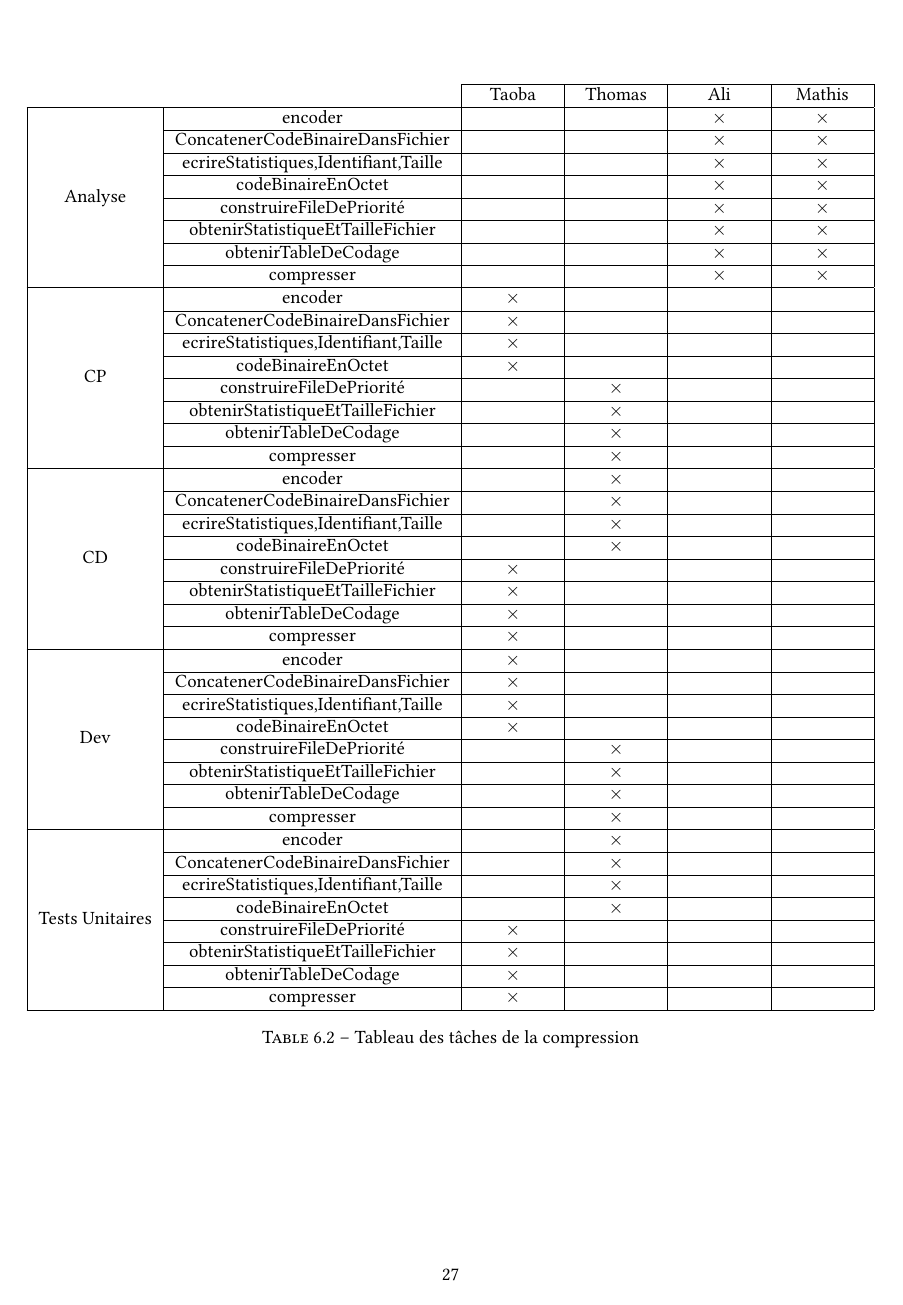
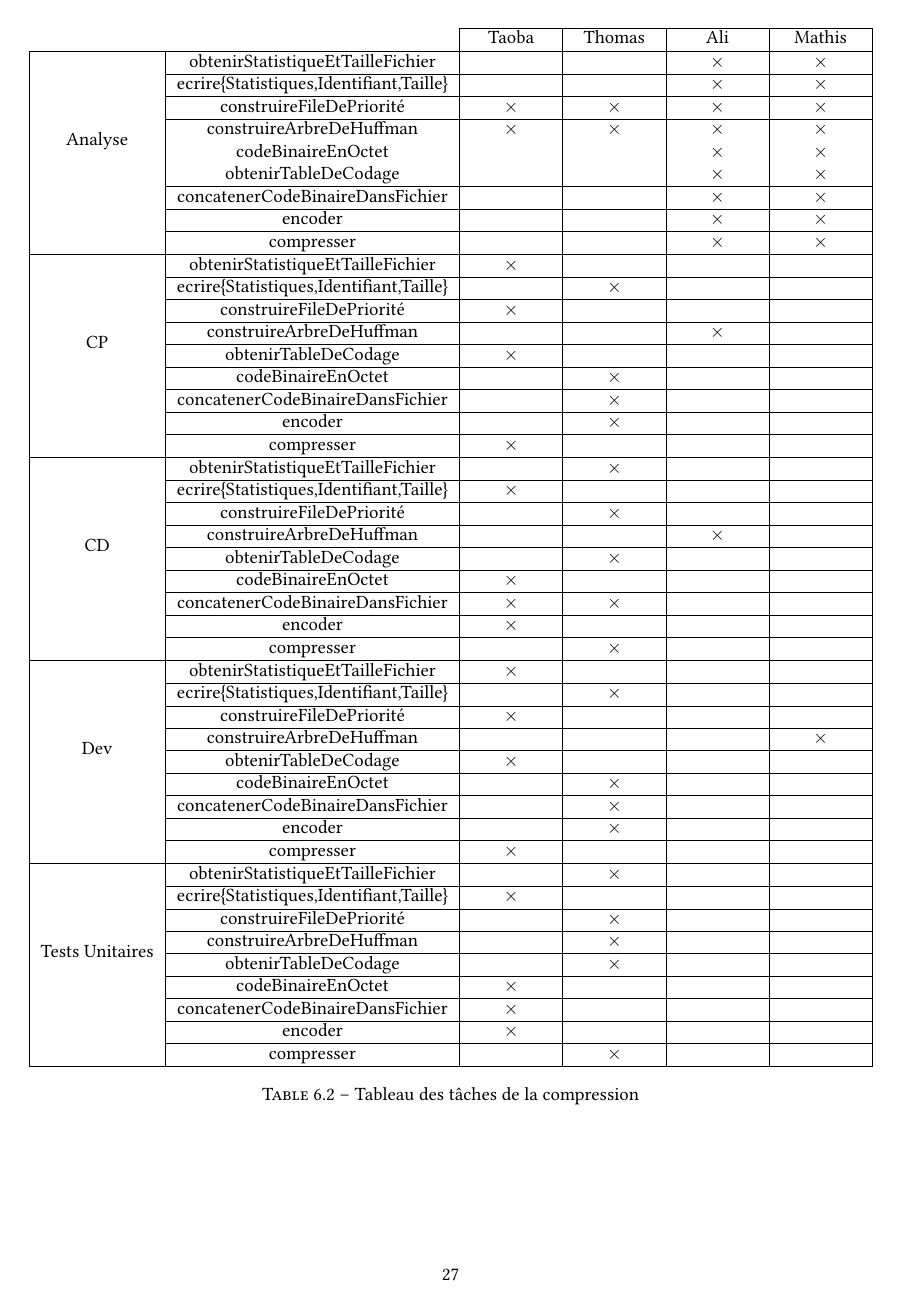
Before and after one commit to thomasbauer76/Compresseur-Huffman, a LaTeX document (latex/main.tex, which reads latex/Rapport/TableauDesTaches.tex): page 28 of 30. Compiled offline with pdfLaTeX.

Commit message:
Correction Tableaux des tâches du rapport

```diff
--- a/latex/Rapport/TableauDesTaches.tex
+++ b/latex/Rapport/TableauDesTaches.tex
@@ -81,89 +81,99 @@
         \multicolumn{2}{c|}{} & Taoba & Thomas & Ali & Mathis \\
         \hline
         \multirow{8}{*}{Analyse}
+        & obtenirStatistiqueEtTailleFichier & & & $\times$ & $\times$ \\
+        \cline{2-6}
+        & ecrire\{Statistiques,Identifiant,Taille\} &  & & $\times$ & $\times$ \\
+        \cline{2-6}
+        & construireFileDePriorité & $\times$ & $\times$ & $\times$ & $\times$ \\
+        \cline{2-6}
+        & construireArbreDeHuffman & $\times$ & $\times$ & $\times$ & $\times$ \\
+        & codeBinaireEnOctet & & & $\times$ & $\times$ \\
+        & obtenirTableDeCodage & & & $\times$ & $\times$ \\
+        \cline{2-6}
+        \cline{2-6}
+        & concatenerCodeBinaireDansFichier & & & $\times$ & $\times$ \\
+        \cline{2-6}
         & encoder & & & $\times$ & $\times$ \\
         \cline{2-6}
-        & ConcatenerCodeBinaireDansFichier & & & $\times$ & $\times$ \\
-        \cline{2-6}
-        & ecrireStatistiques,Identifiant,Taille &  & & $\times$ & $\times$ \\
-        \cline{2-6}
-        & codeBinaireEnOctet & & & $\times$ & $\times$ \\
-        \cline{2-6}
-        & construireFileDePriorité & & & $\times$ & $\times$ \\
-        \cline{2-6}
-        & obtenirStatistiqueEtTailleFichier & & & $\times$ & $\times$ \\
-        \cline{2-6}
-        & obtenirTableDeCodage & & & $\times$ & $\times$ \\
         \cline{2-6}
         & compresser & & & $\times$ & $\times$ \\
         \hline
         \multirow{8}{*}{CP}
-        & encoder & $\times$ & & & \\
+        & obtenirStatistiqueEtTailleFichier & $\times$ & & &  \\
         \cline{2-6}
-        & ConcatenerCodeBinaireDansFichier & $\times$ & & & \\
+        & ecrire\{Statistiques,Identifiant,Taille\} & & $\times$ & & \\
         \cline{2-6}
-        & ecrireStatistiques,Identifiant,Taille & $\times$ & & & \\
+        & construireFileDePriorité & $\times$ & & &  \\
+        \cline{2-6}
+        & construireArbreDeHuffman & & & $\times$ & \\
+        \cline{2-6}
+        & obtenirTableDeCodage & $\times$ & & &  \\
+        \cline{2-6}
+        & codeBinaireEnOctet & & $\times$& & \\
+        \cline{2-6}
+        & concatenerCodeBinaireDansFichier & & $\times$ & & \\
+        \cline{2-6}
+        & encoder & & $\times$ & & \\
+        \cline{2-6}
+        & compresser & $\times$ & & & \\
+        \hline
+        \multirow{8}{*}{CD}
+        & obtenirStatistiqueEtTailleFichier & & $\times$ & & \\
+        \cline{2-6}
+        & ecrire\{Statistiques,Identifiant,Taille\} & $\times$ & & & \\
+        \cline{2-6}
+        & construireFileDePriorité & & $\times$ & &\\
+        \cline{2-6}
+        & construireArbreDeHuffman & & & $\times$ & \\
+        \cline{2-6}
+        & obtenirTableDeCodage & & $\times$ & & \\
         \cline{2-6}
         & codeBinaireEnOctet & $\times$ & & & \\
         \cline{2-6}
-        & construireFileDePriorité & & $\times$ & &  \\
+        & concatenerCodeBinaireDansFichier & $\times$ & $\times$ & & \\
         \cline{2-6}
-        & obtenirStatistiqueEtTailleFichier & & $\times$ & &  \\
+        & encoder & $\times$ & & & \\
         \cline{2-6}
-        & obtenirTableDeCodage & & $\times$ & &  \\
+        & compresser & & $\times$ & &\\
+        \hline
+        \multirow{8}{*}{Dev}
+        & obtenirStatistiqueEtTailleFichier & $\times$ & & & \\
         \cline{2-6}
-        & compresser & & $\times$ & & \\
-        \hline
-        \multirow{8}{*}{CD}
-        & encoder & & $\times$ & & \\
+        & ecrire\{Statistiques,Identifiant,Taille\} & & $\times$ & & \\
         \cline{2-6}
-        & ConcatenerCodeBinaireDansFichier & & $\times$ & & \\
+        & construireFileDePriorité & $\times$ & & & \\
         \cline{2-6}
-        & ecrireStatistiques,Identifiant,Taille & & $\times$ & & \\
+        & construireArbreDeHuffman & & & & $\times$ \\
+        \cline{2-6}
+        & obtenirTableDeCodage & $\times$ & & & \\
         \cline{2-6}
         & codeBinaireEnOctet & & $\times$ & & \\
         \cline{2-6}
-        & construireFileDePriorité & $\times$ & & &\\
+        & concatenerCodeBinaireDansFichier & & $\times$ & & \\
         \cline{2-6}
-        & obtenirStatistiqueEtTailleFichier & $\times$ & & & \\
+        & encoder & & $\times$ & & \\
         \cline{2-6}
-        & obtenirTableDeCodage & $\times$ & & & \\
+        & compresser & $\times$ & & & \\
+        \hline
+        \multirow{8}{*}{Tests Unitaires}
+        & obtenirStatistiqueEtTailleFichier & & $\times$ & & \\
         \cline{2-6}
-        & compresser & $\times$ & & &\\
-        \hline
-       \multirow{8}{*}{Dev}
-        & encoder & $\times$ & & & \\
+        & ecrire\{Statistiques,Identifiant,Taille\} & $\times$ & & & \\
         \cline{2-6}
-        & ConcatenerCodeBinaireDansFichier & $\times$ & & & \\
+        & construireFileDePriorité & & $\times$ & & \\
         \cline{2-6}
-        & ecrireStatistiques,Identifiant,Taille & $\times$ & & & \\
+        & construireArbreDeHuffman & & $\times$ & & \\
+        \cline{2-6}
+        & obtenirTableDeCodage & & $\times$ & & \\
         \cline{2-6}
         & codeBinaireEnOctet & $\times$ & & & \\
         \cline{2-6}
-        & construireFileDePriorité & & $\times$ & & \\
+        & concatenerCodeBinaireDansFichier & $\times$ & & & \\
         \cline{2-6}
-        & obtenirStatistiqueEtTailleFichier & & $\times$ & & \\
-        \cline{2-6}
-        & obtenirTableDeCodage & & $\times$ & & \\
+        & encoder & $\times$ & & & \\
         \cline{2-6}
         & compresser & & $\times$ & & \\
-        \hline
-        \multirow{8}{*}{Tests Unitaires}
-        & encoder & & $\times$ & & \\
-        \cline{2-6}
-        & ConcatenerCodeBinaireDansFichier & & $\times$ & & \\
-        \cline{2-6}
-        & ecrireStatistiques,Identifiant,Taille & & $\times$ & & \\
-        \cline{2-6}
-        & codeBinaireEnOctet & & $\times$ & & \\
-        \cline{2-6}
-        & construireFileDePriorité & $\times$ & & & \\
-        \cline{2-6}
-        & obtenirStatistiqueEtTailleFichier & $\times$ & & & \\
-        \cline{2-6}
-        & obtenirTableDeCodage & $\times$ & & & \\
-        \cline{2-6}
-        & compresser & $\times$ & & & \\
         \hline
     \end{tabular}
     \caption{Tableau des tâches de la compression}
```
Also changed, not shown: latex/Ressources/TadTableau.png (deleted), latex/Rapport/TableauDesTaches.tex (64 more changed lines), 2 other files.
